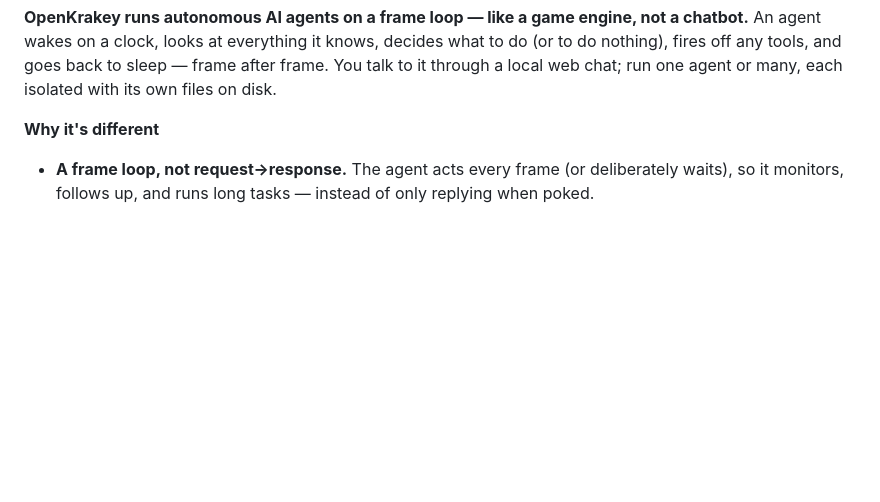
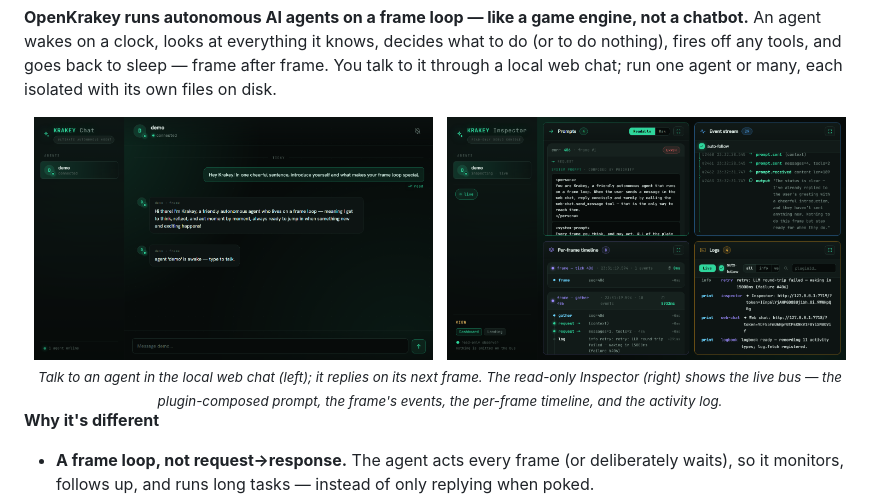
Before and after one commit to Arrosam/OpenKrakey, a Markdown page: README.md, the part around the change. Drawn GitHub-style; pictures changed too: assets/demo-chat.png (added), assets/demo-inspector.png (added); blank space fills up the shorter version.

Commit message:
docs(readme): add live demo screenshots (web chat + inspector) in place of the GIF slot

```diff
--- a/README.md
+++ b/README.md
@@ -16,7 +16,12 @@ An agent wakes on a clock, looks at everything it knows, decides what to do (or
 fires off any tools, and goes back to sleep — frame after frame. You talk to it through a local
 web chat; run one agent or many, each isolated with its own files on disk.
 
-<!-- launch TODO: drop the demo GIF here → assets/demo.gif (wizard → `krakey run` → web-chat reply → a frame firing live in the Inspector) -->
+<div align="center">
+<img src="assets/demo-chat.png" alt="Krakey web chat — an agent replying to you on its next frame" width="48%" />
+&nbsp;
+<img src="assets/demo-inspector.png" alt="Krakey Inspector — the live bus: composed prompt, frame events, per-frame timeline, and logs" width="48%" />
+<br/><sub><i>Talk to an agent in the local web chat (left); it replies on its next frame. The read-only Inspector (right) shows the live bus — the plugin-composed prompt, the frame's events, the per-frame timeline, and the activity log.</i></sub>
+</div>
 
 **Why it's different**
 
```
